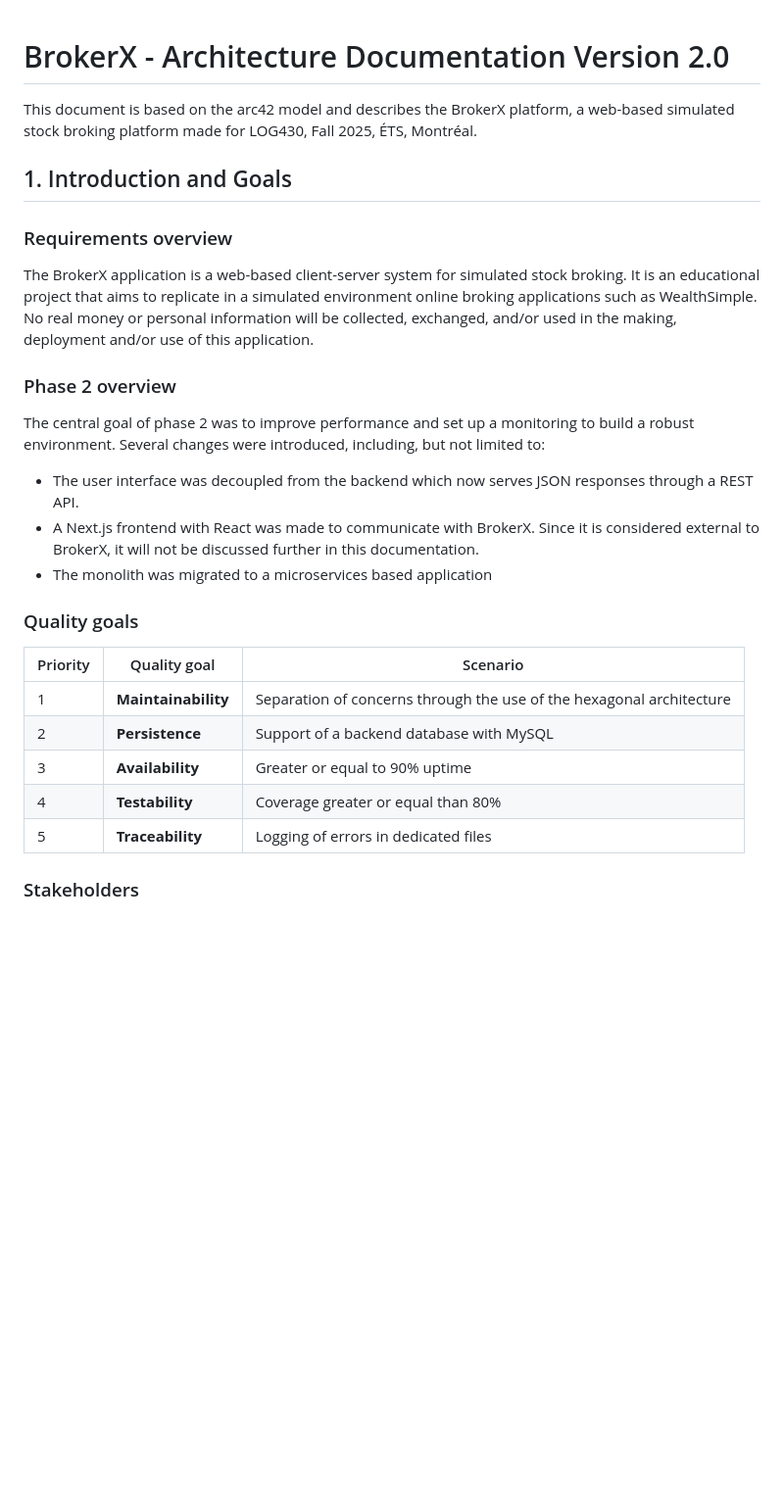
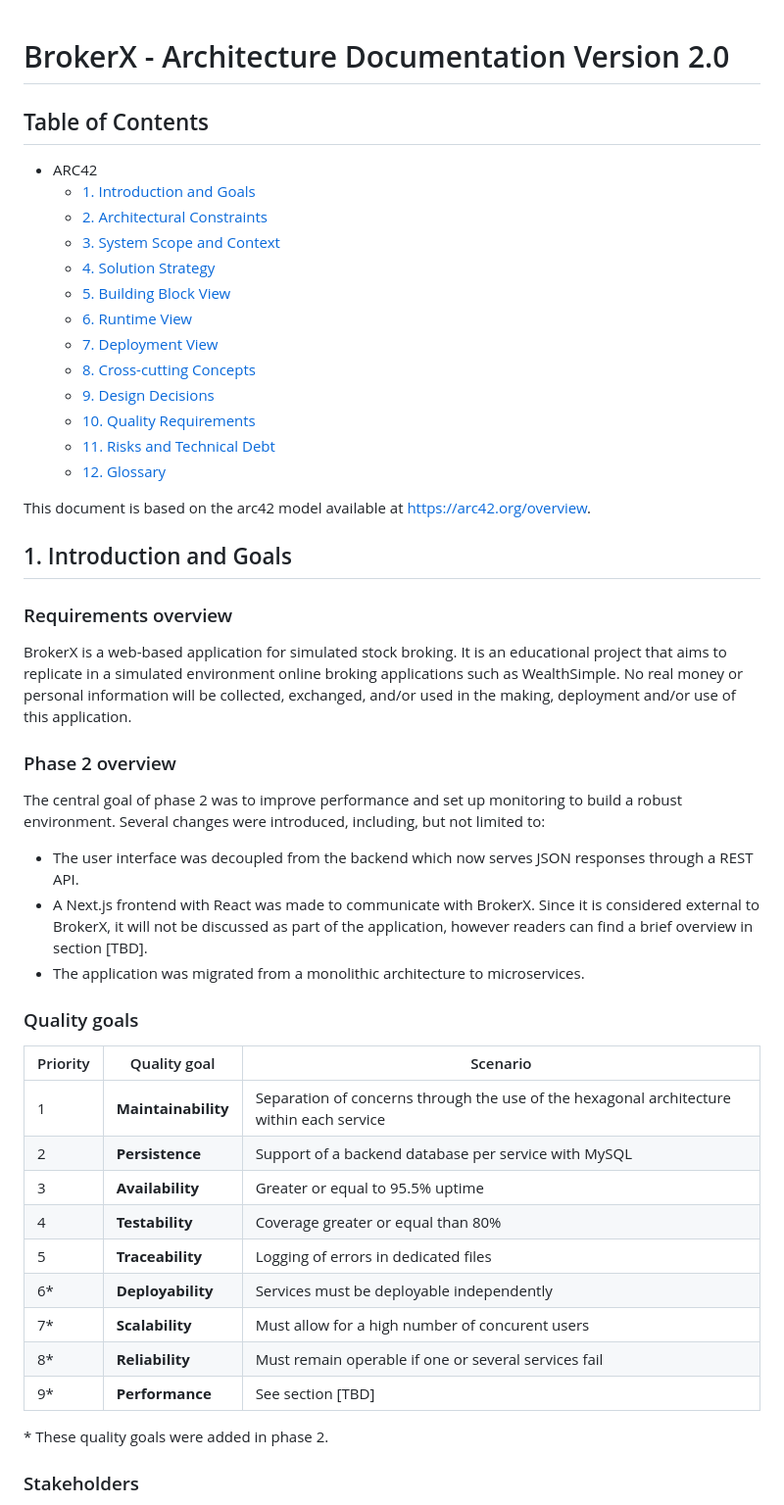
Before and after one commit to William-Lavoie/BrokerX, a Markdown page: documentation/phase2/arc42.md, the part around one of its changes. Shown at 98% size. GitHub-like rendering; blank space fills up the shorter version.

Commit message:
advancing the docs

```diff
--- a/documentation/phase2/arc42.md
+++ b/documentation/phase2/arc42.md
@@ -1,29 +1,48 @@
 # BrokerX -  Architecture Documentation Version 2.0
+## Table of Contents
+- ARC42
+  - [1. Introduction and Goals](#1-introduction-and-goals)
+  - [2. Architectural Constraints](#2-architectural-constraints)
+  - [3. System Scope and Context](#3-system-scope-and-context)
+  - [4. Solution Strategy](#4-solution-strategy)
+  - [5. Building Block View](#5-building-block-view)
+  - [6. Runtime View](#6-runtime-view)
+  - [7. Deployment View](#7-deployment-view)
+  - [8. Cross-cutting Concepts](#8-cross-cutting-concepts)
+  - [9. Design Decisions](#9-design-decisions)
+  - [10. Quality Requirements](#10-quality-requirements)
+  - [11. Risks and Technical Debt](#11-risks-and-technical-debt)
+  - [12. Glossary](#12-glossary)
 
-This document is based on the arc42 model and describes the BrokerX platform, a web-based simulated stock broking platform made for LOG430, Fall 2025, ÉTS, Montréal.
+
+This document is based on the arc42 model available at https://arc42.org/overview.
 
 
 ## 1. Introduction and Goals
 ### Requirements overview
-The BrokerX application is a web-based client-server system for simulated stock broking. It is an educational project that aims to replicate in a simulated environment online broking applications such as WealthSimple. No real money or personal information will be collected, exchanged, and/or used in the making, deployment and/or use of this application.
+BrokerX is a web-based application for simulated stock broking. It is an educational project that aims to replicate in a simulated environment online broking applications such as WealthSimple. No real money or personal information will be collected, exchanged, and/or used in the making, deployment and/or use of this application.
 
 ### Phase 2 overview
-The central goal of phase 2 was to improve performance and set up a monitoring to build a robust environment. Several changes were introduced, including, but not limited to:
+The central goal of phase 2 was to improve performance and set up monitoring to build a robust environment. Several changes were introduced, including, but not limited to:
 - The user interface was decoupled from the backend which now serves JSON responses through a REST API.
-- A Next.js frontend with React was made to communicate with BrokerX. Since it is considered external to BrokerX, it will not be discussed     further  in this documentation.
-- The monolith was migrated to a microservices based application
+- A Next.js frontend with React was made to communicate with BrokerX. Since it is considered external to BrokerX, it will not be discussed as part of the application, however readers can find a brief overview in section [TBD].
+- The application was migrated from a monolithic architecture to microservices.
 
 ### Quality goals
 
 | Priority | Quality goal | Scenario |
 |----------|------------------|----------|
-| 1 | **Maintainability** | Separation of concerns through the use of the hexagonal architecture |
-| 2 | **Persistence** | Support of a backend database with MySQL |
-| 3 | **Availability** | Greater or equal to 90% uptime |
+| 1 | **Maintainability** | Separation of concerns through the use of the hexagonal architecture within each service |
+| 2 | **Persistence** | Support of a backend database per service with MySQL|
+| 3 | **Availability** | Greater or equal to 95.5% uptime |
 | 4 | **Testability** | Coverage greater or equal than 80% |
 | 5 | **Traceability** | Logging of errors in dedicated files |
+| 6* | **Deployability** | Services must be deployable independently |
+| 7* | **Scalability** | Must allow for a high number of concurent users
+| 8* | **Reliability** | Must remain operable if one or several services fail |
+| 9* | **Performance** | See section [TBD]
 
-
+\* These quality goals were added in phase 2.
 
 ### Stakeholders
 - Developer : Learning how to design and implement a system from beginning to end.
```
Also changed, not shown: other parts of documentation/phase2/arc42.md (+3 -3 lines).
